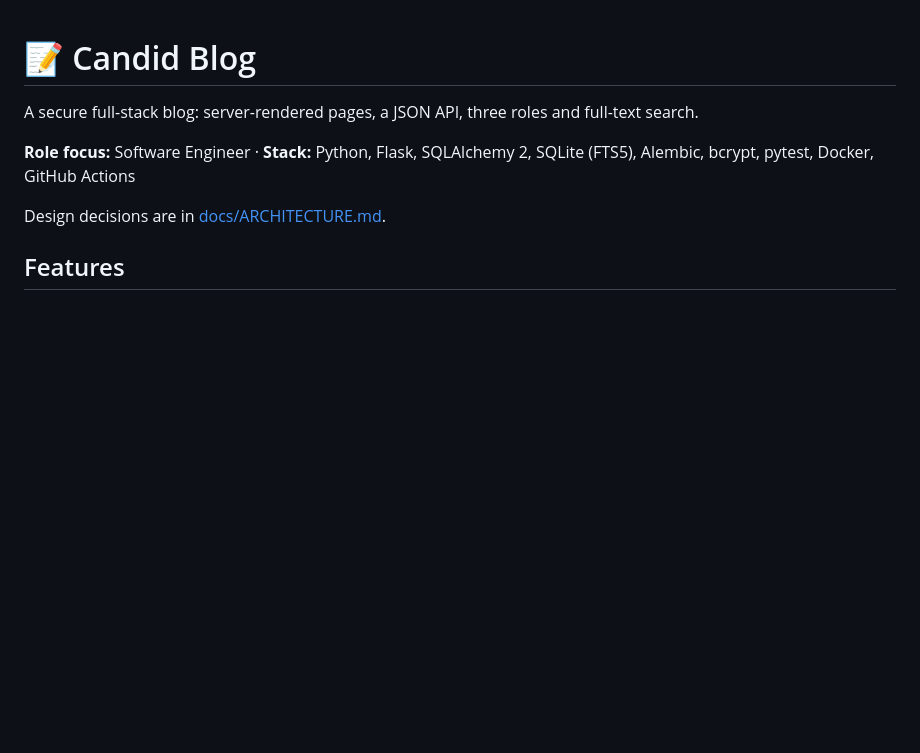
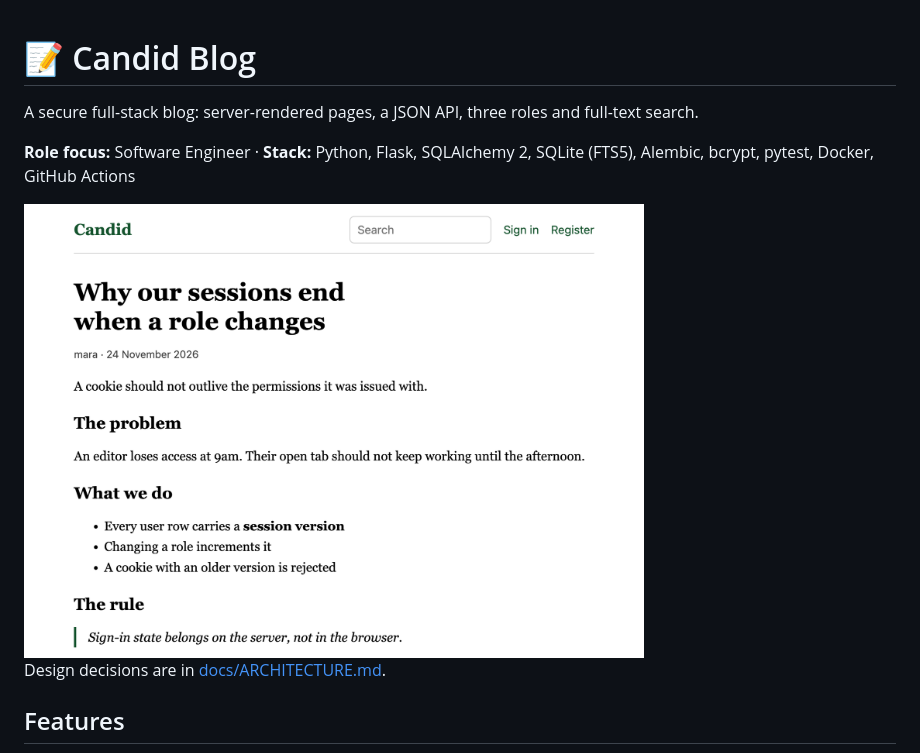
Before and after one commit to Atharv1414/daily-projects, a Markdown page: candid-blog/README.md, the part around the change. Drawn GitHub-style; pictures changed too: candid-blog/docs/images/post.png (added); blank space fills up the shorter version.

Commit message:
Add demo GIF and screenshots, and tidy Candid Blog styles
Co-Authored-By: Claude Opus 5.5 <noreply@anthropic.com>

```diff
--- a/candid-blog/README.md
+++ b/candid-blog/README.md
@@ -3,6 +3,8 @@
 A secure full-stack blog: server-rendered pages, a JSON API, three roles and full-text search.
 
 **Role focus:** Software Engineer · **Stack:** Python, Flask, SQLAlchemy 2, SQLite (FTS5), Alembic, bcrypt, pytest, Docker, GitHub Actions
+
+<img src="docs/images/post.png" alt="A Candid post with Markdown headings, a list and a quotation" width="620">
 
 Design decisions are in [docs/ARCHITECTURE.md](docs/ARCHITECTURE.md).
 
```
Also changed, not shown: grocery-retail-bi-mart/README.md (+2 -0 lines), traffic-light-optimisation/README.md (+4 -0 lines), grocery-retail-bi-mart/docs/images/dashboard.png (added), 3 other files.
